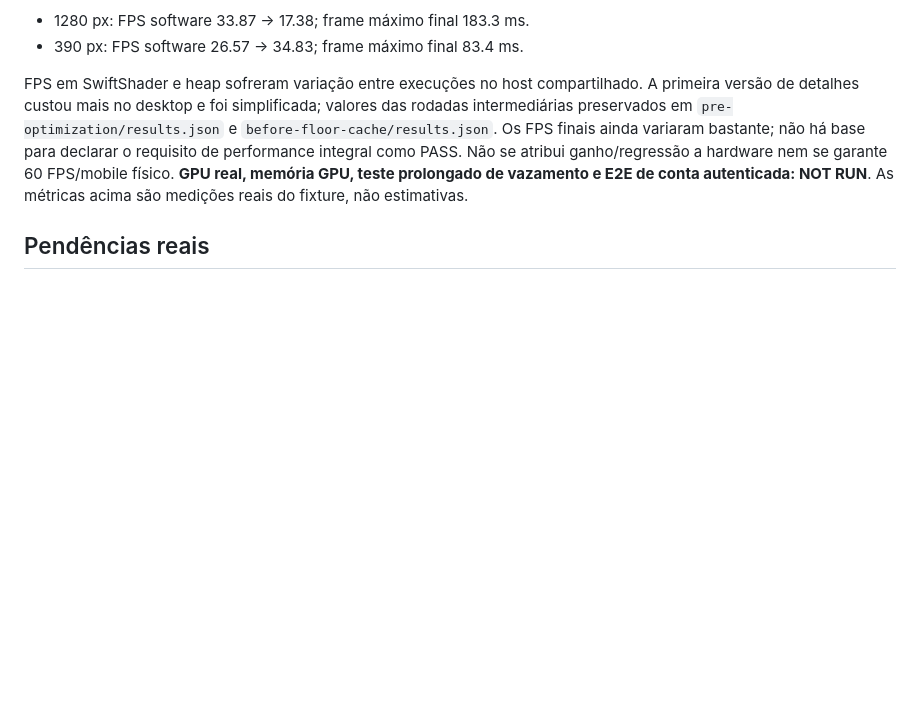
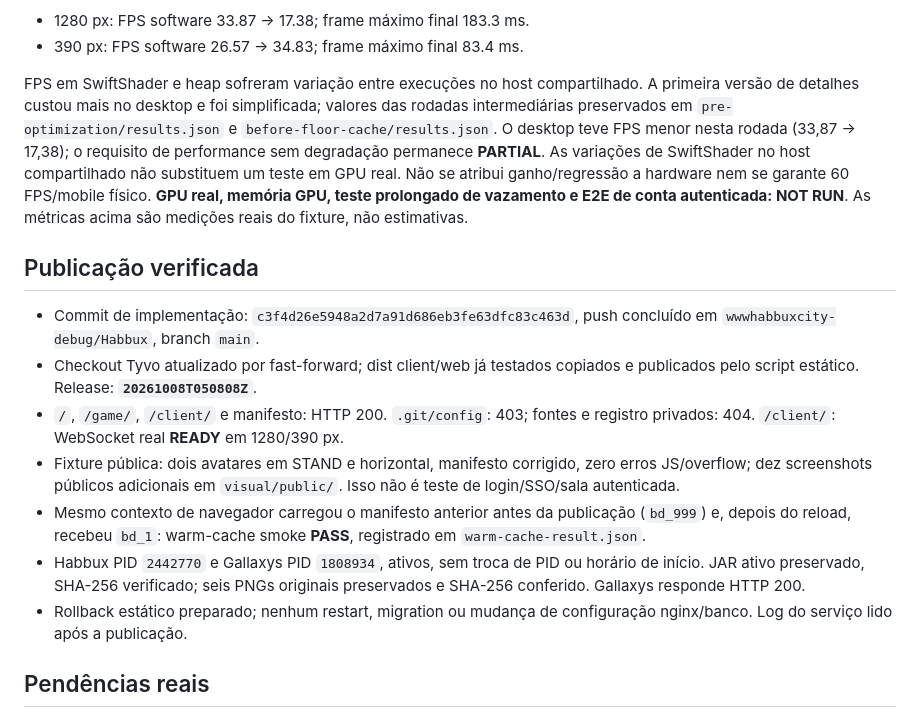
Before and after one commit to wwwhabbuxcity-debug/Habbux, a Markdown page: docs/gallaxys-parity-v1/report.md, the part around the change. Drawn GitHub-style; blank space fills up the shorter version.

Commit message:
docs: registra deploy e verificacao publica da paridade V1

```diff
--- a/docs/gallaxys-parity-v1/report.md
+++ b/docs/gallaxys-parity-v1/report.md
@@ -168,11 +168,32 @@ Não houve SQL nem criação de atlas por frame.
 FPS em SwiftShader e heap sofreram variação entre execuções no host compartilhado.
 A primeira versão de detalhes custou mais no desktop e foi simplificada; valores
 das rodadas intermediárias preservados em `pre-optimization/results.json` e
-`before-floor-cache/results.json`. Os FPS finais ainda variaram bastante; não há
-base para declarar o requisito de performance integral como PASS.
+`before-floor-cache/results.json`. O desktop teve FPS menor nesta rodada (33,87 → 17,38);
+o requisito de performance sem degradação permanece **PARTIAL**. As variações
+de SwiftShader no host compartilhado não substituem um teste em GPU real.
 Não se atribui ganho/regressão a hardware nem se garante 60 FPS/mobile físico.
 **GPU real, memória GPU, teste prolongado de vazamento e E2E de conta autenticada:
 NOT RUN**. As métricas acima são medições reais do fixture, não estimativas.
+
+## Publicação verificada
+
+- Commit de implementação: `c3f4d26e5948a2d7a91d686eb3fe63dfc83c463d`, push
+  concluído em `wwwhabbuxcity-debug/Habbux`, branch `main`.
+- Checkout Tyvo atualizado por fast-forward; dist client/web já testados copiados
+  e publicados pelo script estático. Release: **`20261008T050808Z`**.
+- `/`, `/game/`, `/client/` e manifesto: HTTP 200. `.git/config`: 403; fontes e
+  registro privados: 404. `/client/`: WebSocket real **READY** em 1280/390 px.
+- Fixture pública: dois avatares em STAND e horizontal, manifesto corrigido,
+  zero erros JS/overflow; dez screenshots públicos adicionais em
+  `visual/public/`. Isso não é teste de login/SSO/sala autenticada.
+- Mesmo contexto de navegador carregou o manifesto anterior antes da publicação
+  (`bd_999`) e, depois do reload, recebeu `bd_1`: warm-cache smoke **PASS**,
+  registrado em `warm-cache-result.json`.
+- Habbux PID `2442770` e Gallaxys PID `1808934`, ativos, sem troca de PID ou
+  horário de início. JAR ativo preservado, SHA-256 verificado; seis PNGs originais
+  preservados e SHA-256 conferido. Gallaxys responde HTTP 200.
+- Rollback estático preparado; nenhum restart, migration ou mudança de configuração
+  nginx/banco. Log do serviço lido após a publicação.
 
 ## Pendências reais
 
```
